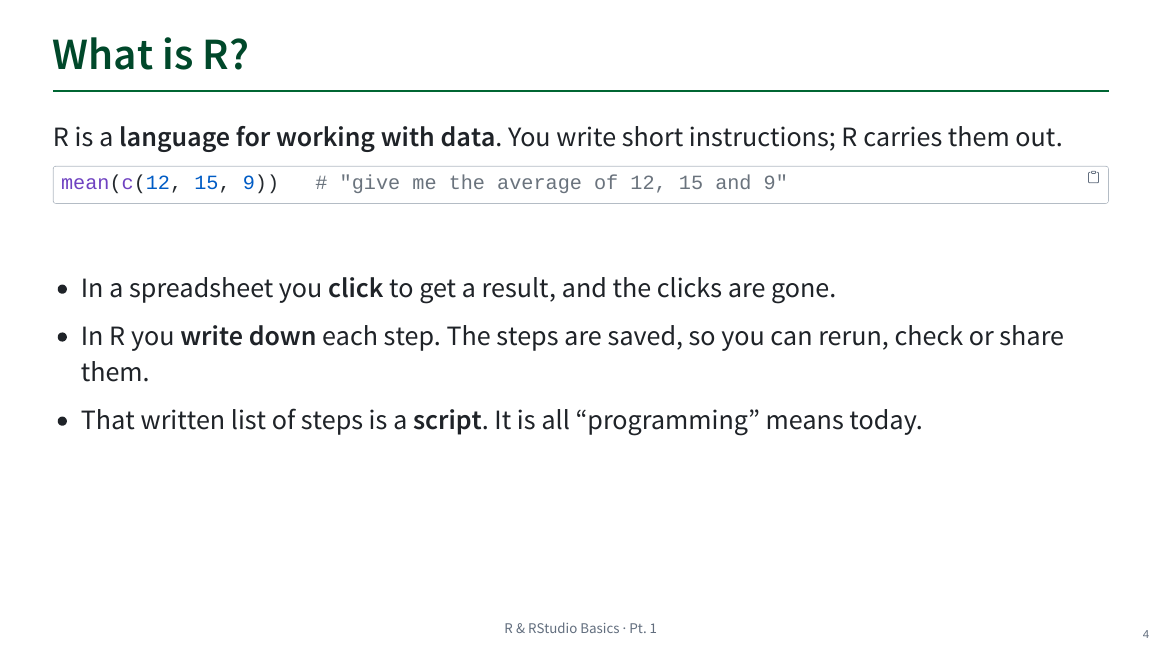
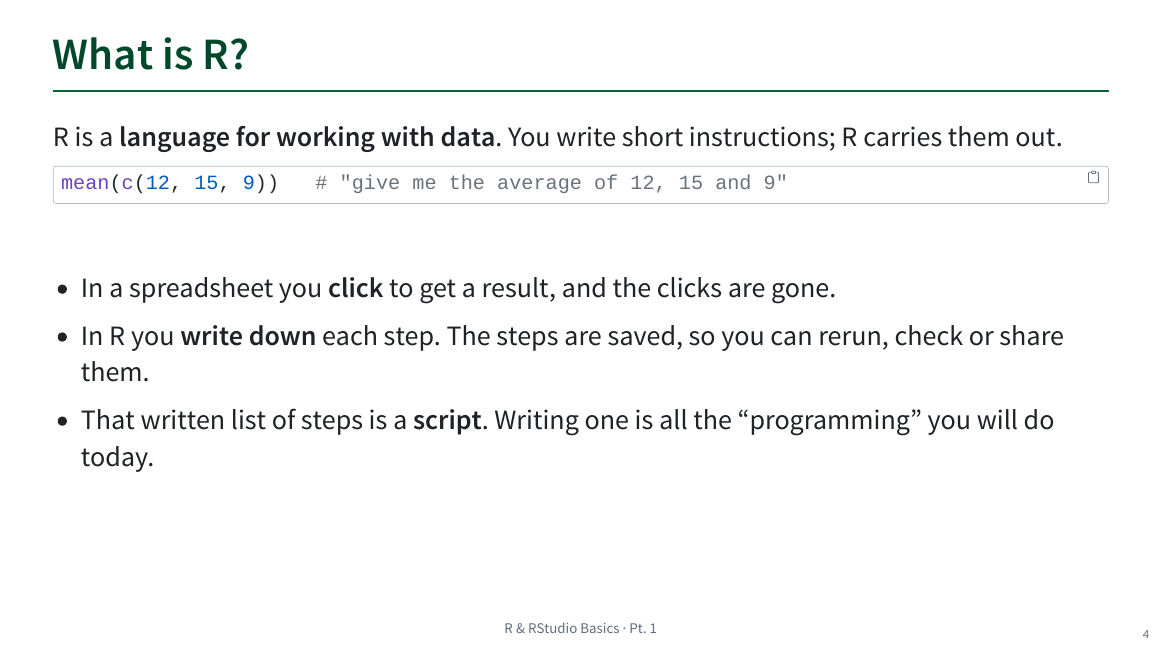
Before and after one commit to TheChirpyWitch/r-workshops, a Quarto document (pt1-slides.qmd): page 4 of 55. The pictures show the output file pt1-slides.html that the author committed with the source, opened offline.

Commit message:
Reword script/programming line on Pt. 1 intro slide
Co-Authored-By: Claude Opus 5.5 <noreply@anthropic.com>

```diff
--- a/pt1-slides.qmd
+++ b/pt1-slides.qmd
@@ -66,7 +66,7 @@
 ::: {.incremental}
 - In a spreadsheet you **click** to get a result, and the clicks are gone.
 - In R you **write down** each step. The steps are saved, so you can rerun, check or share them.
-- That written list of steps is a **script**. It is all "programming" means today.
+- That written list of steps is a **script**. Writing one is all the "programming" you will do today.
 :::
 
 ## R and RStudio are two different things
```
Also changed, not shown: pt1-slides.html.
